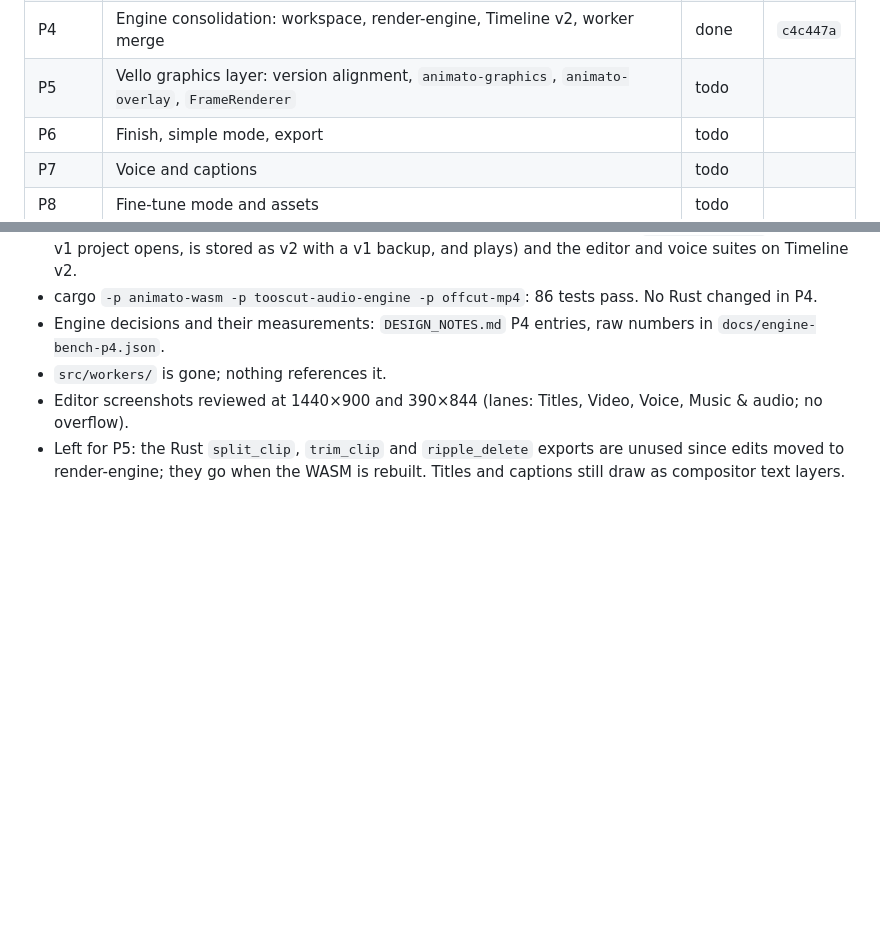
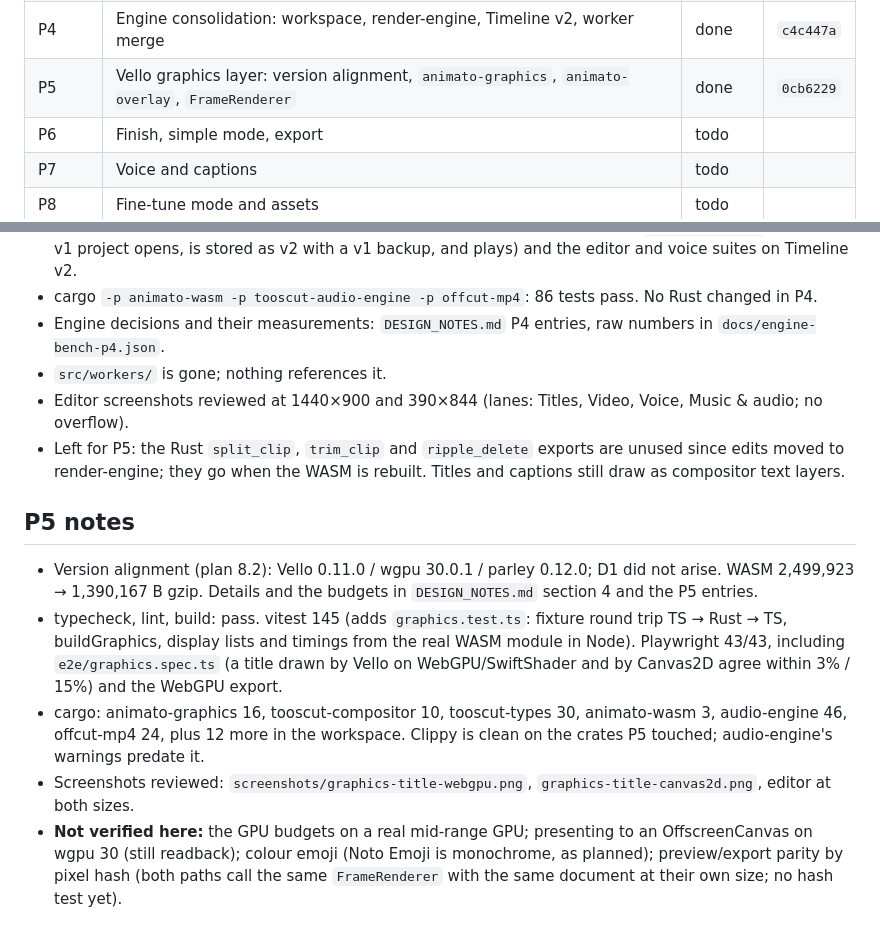
Before and after one commit to mayanpathak/Animato, a Markdown page: animation_frontend/PROGRESS.md, 2 parts joined by grey strips. Drawn GitHub-style; blank space fills up the shorter version.

Commit message:
PROGRESS: P5 done at 0cb6229
Co-Authored-By: Claude Opus 5.5 <noreply@anthropic.com>
Claude-Session: https://claude.ai/code/session_01F7BMjGhD7zem1SuTiQ1uXA

```diff
--- a/animation_frontend/PROGRESS.md
+++ b/animation_frontend/PROGRESS.md
@@ -12,7 +12,7 @@ Markers: `todo`, `wip`, `done`, `blocked` (plan 0.3). The F0–F11 checklist of
 | P2 | Design system and shell: tokens, components, top bar, routes and redirects, Videos home, Settings, system screens | done | `c0f202c` |
 | P3 | Landing, pricing, first-run flow, Create, Rendering state, entitlements, analytics seam | done | `64b2a9f` |
 | P4 | Engine consolidation: workspace, render-engine, Timeline v2, worker merge | done | `c4c447a` |
-| P5 | Vello graphics layer: version alignment, `animato-graphics`, `animato-overlay`, `FrameRenderer` | todo | |
+| P5 | Vello graphics layer: version alignment, `animato-graphics`, `animato-overlay`, `FrameRenderer` | done | `0cb6229` |
 | P6 | Finish, simple mode, export | todo | |
 | P7 | Voice and captions | todo | |
 | P8 | Fine-tune mode and assets | todo | |
@@ -85,3 +85,17 @@ cargo test --manifest-path crates/Cargo.toml -p animato-wasm -p tooscut-audio-en
 - Editor screenshots reviewed at 1440×900 and 390×844 (lanes: Titles, Video, Voice, Music & audio; no overflow).
 - Left for P5: the Rust `split_clip`, `trim_clip` and `ripple_delete` exports are unused since edits moved to
   render-engine; they go when the WASM is rebuilt. Titles and captions still draw as compositor text layers.
+
+## P5 notes
+
+- Version alignment (plan 8.2): Vello 0.11.0 / wgpu 30.0.1 / parley 0.12.0; D1 did not arise. WASM 2,499,923 →
+  1,390,167 B gzip. Details and the budgets in `DESIGN_NOTES.md` section 4 and the P5 entries.
+- typecheck, lint, build: pass. vitest 145 (adds `graphics.test.ts`: fixture round trip TS → Rust → TS, buildGraphics,
+  display lists and timings from the real WASM module in Node). Playwright 43/43, including `e2e/graphics.spec.ts`
+  (a title drawn by Vello on WebGPU/SwiftShader and by Canvas2D agree within 3% / 15%) and the WebGPU export.
+- cargo: animato-graphics 16, tooscut-compositor 10, tooscut-types 30, animato-wasm 3, audio-engine 46, offcut-mp4 24,
+  plus 12 more in the workspace. Clippy is clean on the crates P5 touched; audio-engine's warnings predate it.
+- Screenshots reviewed: `screenshots/graphics-title-webgpu.png`, `graphics-title-canvas2d.png`, editor at both sizes.
+- **Not verified here:** the GPU budgets on a real mid-range GPU; presenting to an OffscreenCanvas on wgpu 30 (still
+  readback); colour emoji (Noto Emoji is monochrome, as planned); preview/export parity by pixel hash (both paths call
+  the same `FrameRenderer` with the same document at their own size; no hash test yet).
```
